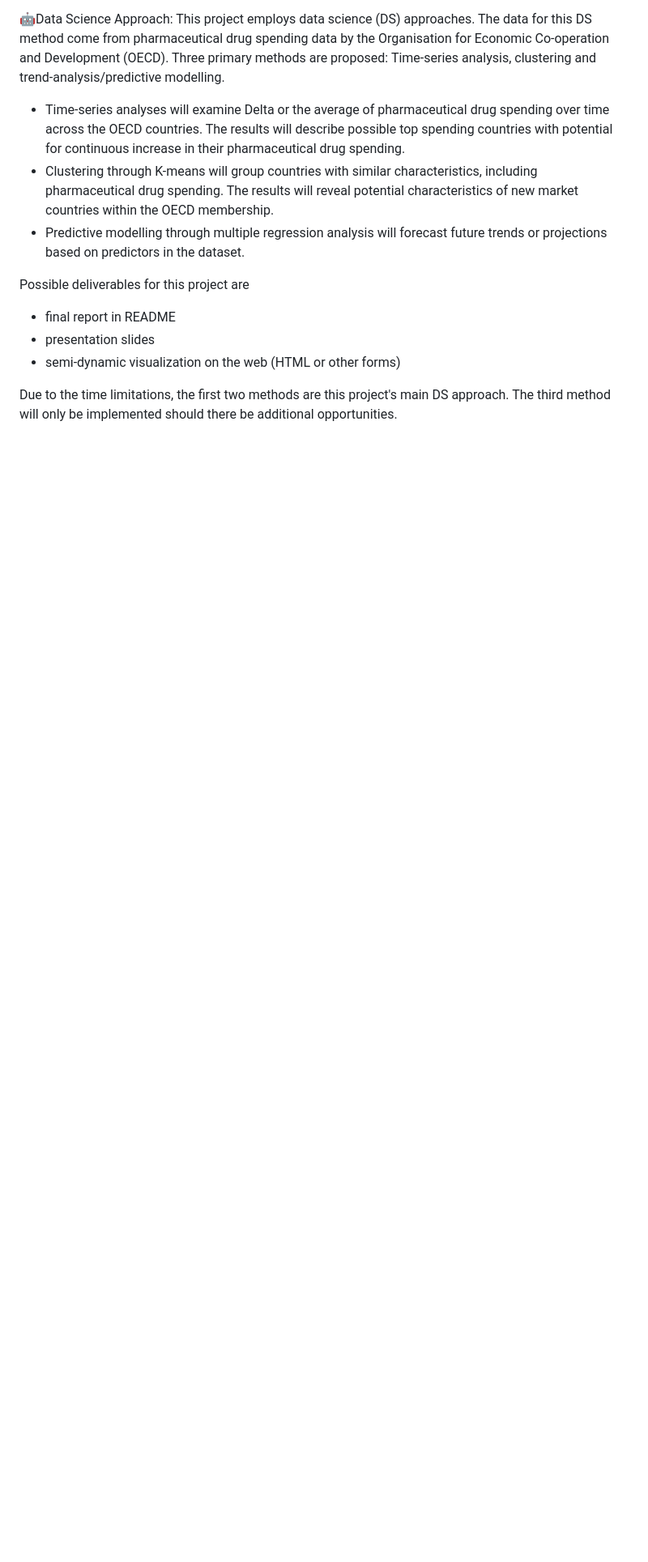
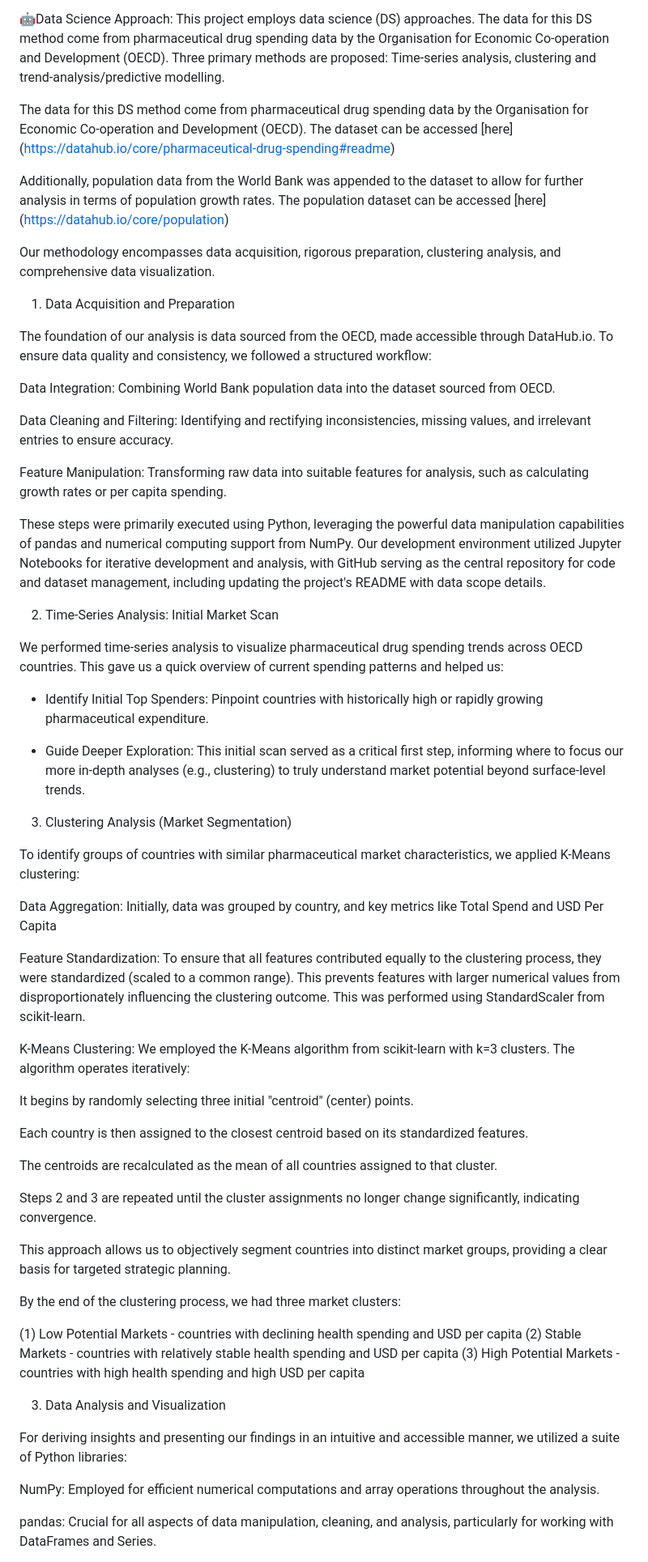
Before and after one commit to Bishudsi/Pharma_Spending_Pattern, a Markdown page: README.md, the part around the change printed below. Shown: that part at 81% size. Rendered like a GitHub page; blank space fills up the shorter version.

Commit message:
updated read me file with methodology, limitations and rearranged flow of readme

```diff
--- a/README.md
+++ b/README.md
@@ -34,13 +43,67 @@ These limitations introduce several risks: biased growth estimates from short or
 
 🤖Data Science Approach: This project employs data science (DS) approaches. The data for this DS method come from pharmaceutical drug spending data by the Organisation for Economic Co-operation and Development (OECD). Three primary methods are proposed: Time-series analysis, clustering and trend-analysis/predictive modelling.
 
-- Time-series analyses will examine Delta or the average of pharmaceutical drug spending over time across the OECD countries. The results will describe possible top spending countries with potential for continuous increase in their pharmaceutical drug spending.
-- Clustering through K-means will group countries with similar characteristics, including pharmaceutical drug spending. The results will reveal potential characteristics of new market countries within the OECD membership.
-- Predictive modelling through multiple regression analysis will forecast future trends or projections based on predictors in the dataset.
+The data for this DS method come from pharmaceutical drug spending data by the Organisation for Economic Co-operation and Development (OECD).
+The dataset can be accessed [here] (https://datahub.io/core/pharmaceutical-drug-spending#readme)
 
-Possible deliverables for this project are
-- final report in README
-- presentation slides
-- semi-dynamic visualization on the web (HTML or other forms)
+Additionally, population data from the World Bank was appended to the dataset to allow for further analysis in terms of population growth rates.
+The population dataset can be accessed [here] (https://datahub.io/core/population)
 
-Due to the time limitations, the first two methods are this project's main DS approach. The third method will only be implemented should there be additional opportunities.
+Our methodology encompasses data acquisition, rigorous preparation, clustering analysis, and comprehensive data visualization.
+
+1. Data Acquisition and Preparation
+
+The foundation of our analysis is data sourced from the OECD, made accessible through DataHub.io. To ensure data quality and consistency, we followed a structured workflow:
+
+Data Integration: Combining World Bank population data into the dataset sourced from OECD.
+
+Data Cleaning and Filtering: Identifying and rectifying inconsistencies, missing values, and irrelevant entries to ensure accuracy.
+
+Feature Manipulation: Transforming raw data into suitable features for analysis, such as calculating growth rates or per capita spending.
+
+These steps were primarily executed using Python, leveraging the powerful data manipulation capabilities of pandas and numerical computing support from NumPy.
+Our development environment utilized Jupyter Notebooks for iterative development and analysis, with GitHub serving as the central repository for code and dataset management, including updating the project's README with data scope details.
+
+2. Time-Series Analysis: Initial Market Scan
+
+We performed time-series analysis to visualize pharmaceutical drug spending trends across OECD countries. This gave us a quick overview of current spending patterns and helped us:
+
+- Identify Initial Top Spenders: Pinpoint countries with historically high or rapidly growing pharmaceutical expenditure.
+
+- Guide Deeper Exploration: This initial scan served as a critical first step, informing where to focus our more in-depth analyses (e.g., clustering) to truly understand market potential beyond surface-level trends.
+
+
+3. Clustering Analysis (Market Segmentation)
+
+To identify groups of countries with similar pharmaceutical market characteristics, we applied K-Means clustering:
+
+Data Aggregation: Initially, data was grouped by country, and key metrics like Total Spend and USD Per Capita
+
+Feature Standardization: To ensure that all features contributed equally to the clustering process, they were standardized (scaled to a common range). This prevents features with larger numerical values from disproportionately influencing the clustering outcome. This was performed using StandardScaler from scikit-learn.
+
+K-Means Clustering: We employed the K-Means algorithm from scikit-learn with k=3 clusters. The algorithm operates iteratively:
+
+It begins by randomly selecting three initial "centroid" (center) points.
+
+Each country is then assigned to the closest centroid based on its standardized features.
+
+The centroids are recalculated as the mean of all countries assigned to that cluster.
+
+Steps 2 and 3 are repeated until the cluster assignments no longer change significantly, indicating convergence.
+
+This approach allows us to objectively segment countries into distinct market groups, providing a clear basis for targeted strategic planning.
+
+By the end of the clustering process, we had three market clusters:
+
+(1) Low Potential Markets - countries with declining health spending and USD per capita
+(2) Stable Markets - countries with relatively stable health spending and USD per capita
+(3) High Potential Markets - countries with high health spending and high USD per capita
+
+3. Data Analysis and Visualization
+
+For deriving insights and presenting our findings in an intuitive and accessible manner, we utilized a suite of Python libraries:
+
+NumPy: Employed for efficient numerical computations and array operations throughout the analysis.
+
+pandas: Crucial for all aspects of data manipulation, cleaning, and analysis, particularly for working with DataFrames and Series.
+
```
Also changed, not shown: other parts of README.md (+35 -5 lines).
